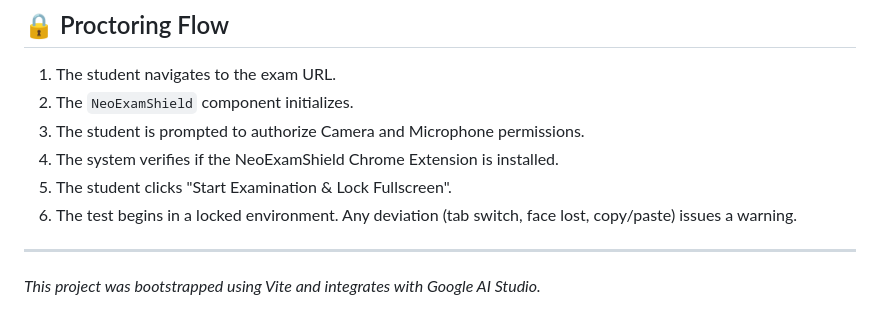
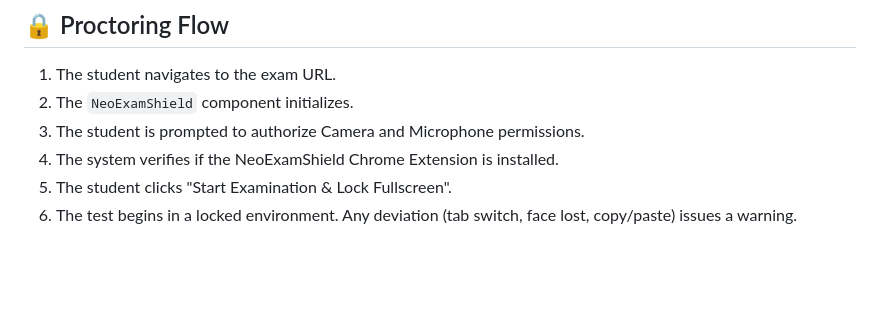
Before and after one commit to sanjayk36725/Talent-sphere-Elevant, a Markdown page: README.md, the part around the change. Drawn GitHub-style; blank space fills up the shorter version.

Commit message:
Update README to remove bootstrap details
Removed project bootstrap information from README.

```diff
--- a/README.md
+++ b/README.md
@@ -84,7 +84,3 @@ npm start
 4. The system verifies if the NeoExamShield Chrome Extension is installed.
 5. The student clicks "Start Examination & Lock Fullscreen".
 6. The test begins in a locked environment. Any deviation (tab switch, face lost, copy/paste) issues a warning.
-
----
-
-*This project was bootstrapped using Vite and integrates with Google AI Studio.*
```
